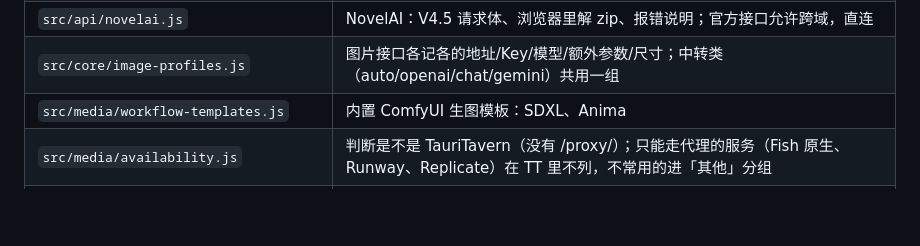
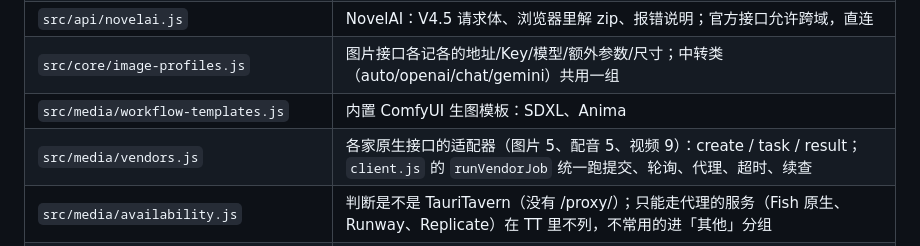
Before and after one commit to sooya7/st-ai-image, a Markdown page: HANDOFF.md, the part around one of its changes. Drawn GitHub-style; blank space fills up the shorter version.

```diff
--- a/HANDOFF.md
+++ b/HANDOFF.md
@@ -34,6 +34,7 @@
 | `src/api/novelai.js` | NovelAI：V4.5 请求体、浏览器里解 zip、报错说明；官方接口允许跨域，直连 |
 | `src/core/image-profiles.js` | 图片接口各记各的地址/Key/模型/额外参数/尺寸；中转类（auto/openai/chat/gemini）共用一组 |
 | `src/media/workflow-templates.js` | 内置 ComfyUI 生图模板：SDXL、Anima |
+| `src/media/vendors.js` | 各家原生接口的适配器（图片 5、配音 5、视频 9）：create / task / result；`client.js` 的 `runVendorJob` 统一跑提交、轮询、代理、超时、续查 |
 | `src/media/availability.js` | 判断是不是 TauriTavern（没有 /proxy/）；只能走代理的服务（Fish 原生、Runway、Replicate）在 TT 里不列，不常用的进「其他」分组 |
 | `src/media/keys.js` | `needsKey`/`isLocalBase`：本机/局域网地址和自建服务 Key 可留空（页面加载就用，所以不放 providers.js） |
 | `src/core/library.js` | 「名字 → 内容」库的纯函数（改名/删除/导入/迁移），画师串拼接 `applyPromptPreset`，工作流库读取 |
```
Also changed, not shown: other parts of HANDOFF.md (+1 -1 lines), README.md (+1 -1 lines), docs/MEDIA.md (+32 -1 lines).
